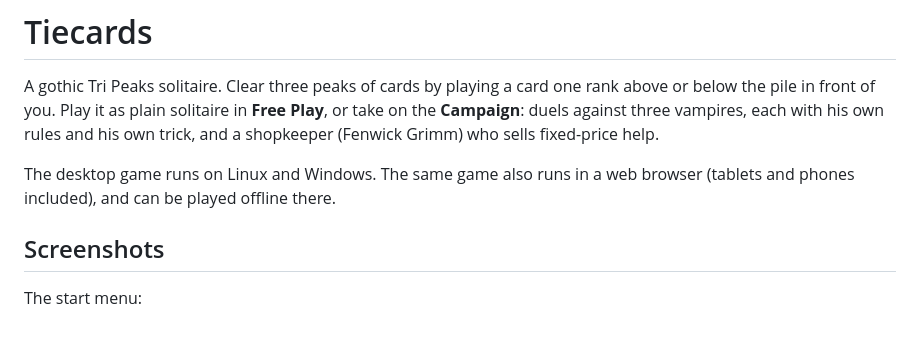
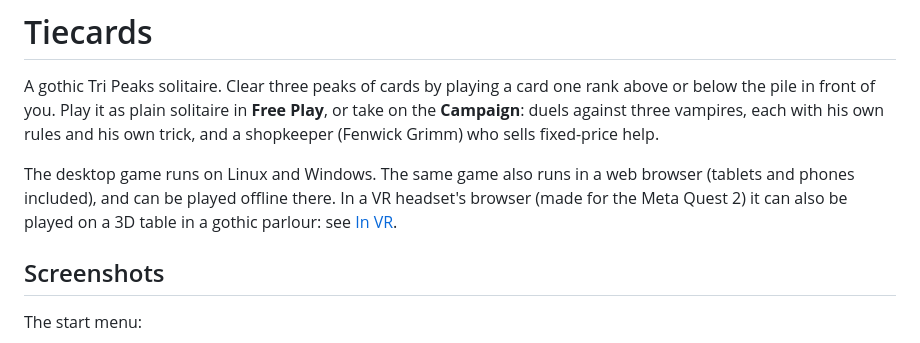
Before and after one commit to zead73/tiecards, a Markdown page: README.md, the part around one of its changes. Rendered like a GitHub page.

```diff
--- a/README.md
+++ b/README.md
@@ -7,7 +7,9 @@ with his own rules and his own trick, and a shopkeeper (Fenwick Grimm) who sells
 fixed-price help.
 
 The desktop game runs on Linux and Windows. The same game also runs in a web
-browser (tablets and phones included), and can be played offline there.
+browser (tablets and phones included), and can be played offline there. In a
+VR headset's browser (made for the Meta Quest 2) it can also be played on a 3D
+table in a gothic parlour: see [In VR](#in-vr-meta-quest).
 
 ## Screenshots
 
```
Also changed, not shown: other parts of README.md (+7 -0 lines), docs/screenshots/vr-fireplace.jpg (added), docs/screenshots/vr-table.jpg (added).
